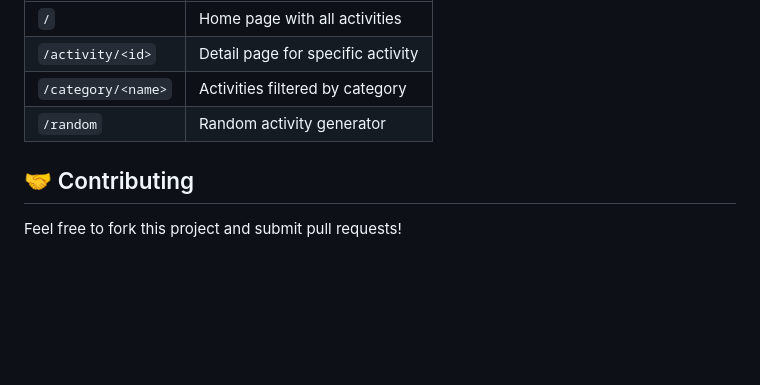
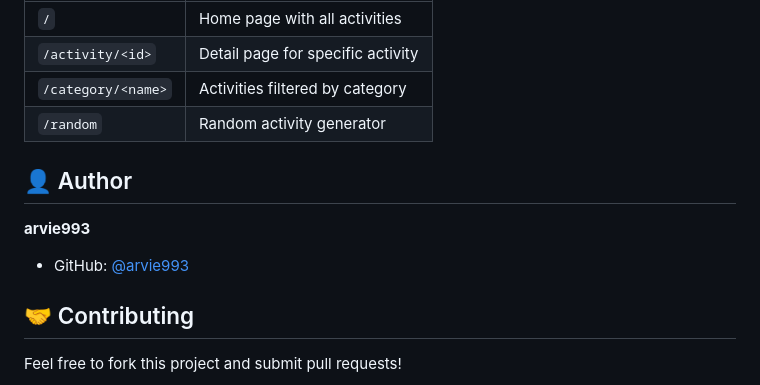
Before and after one commit to arvie993/Blogs_for_boredom, a Markdown page: README.md, the part around the change. GitHub-like rendering; blank space fills up the shorter version.

Commit message:
Add author section to README
Co-authored-by: arvie993 <72575271+arvie993@users.noreply.github.com>

```diff
--- a/README.md
+++ b/README.md
@@ -146,6 +146,11 @@ This project showcases various Jinja2 templating features:
 | `/category/<name>` | Activities filtered by category |
 | `/random` | Random activity generator |
 
+## 👤 Author
+
+**arvie993**
+- GitHub: [@arvie993](https://github.com/arvie993)
+
 ## 🤝 Contributing
 
 Feel free to fork this project and submit pull requests!
```
